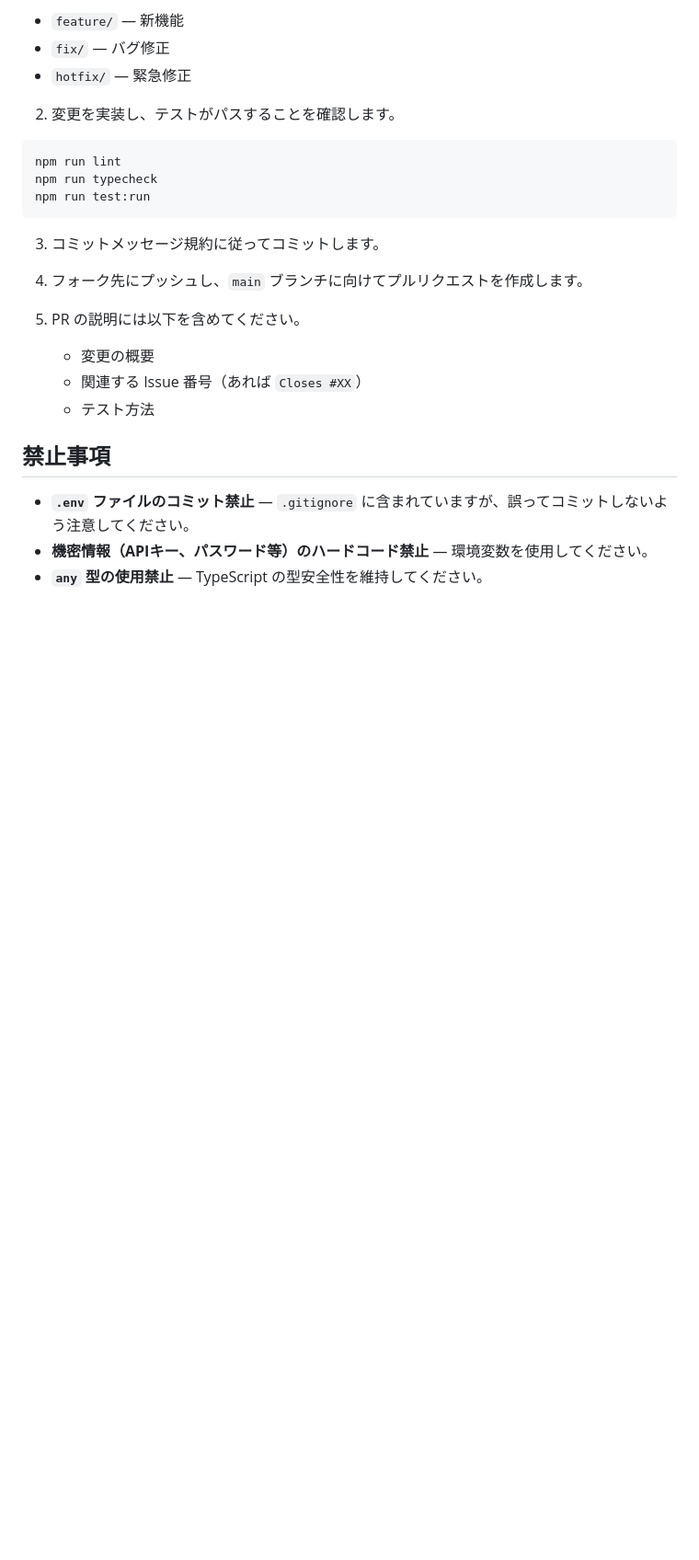
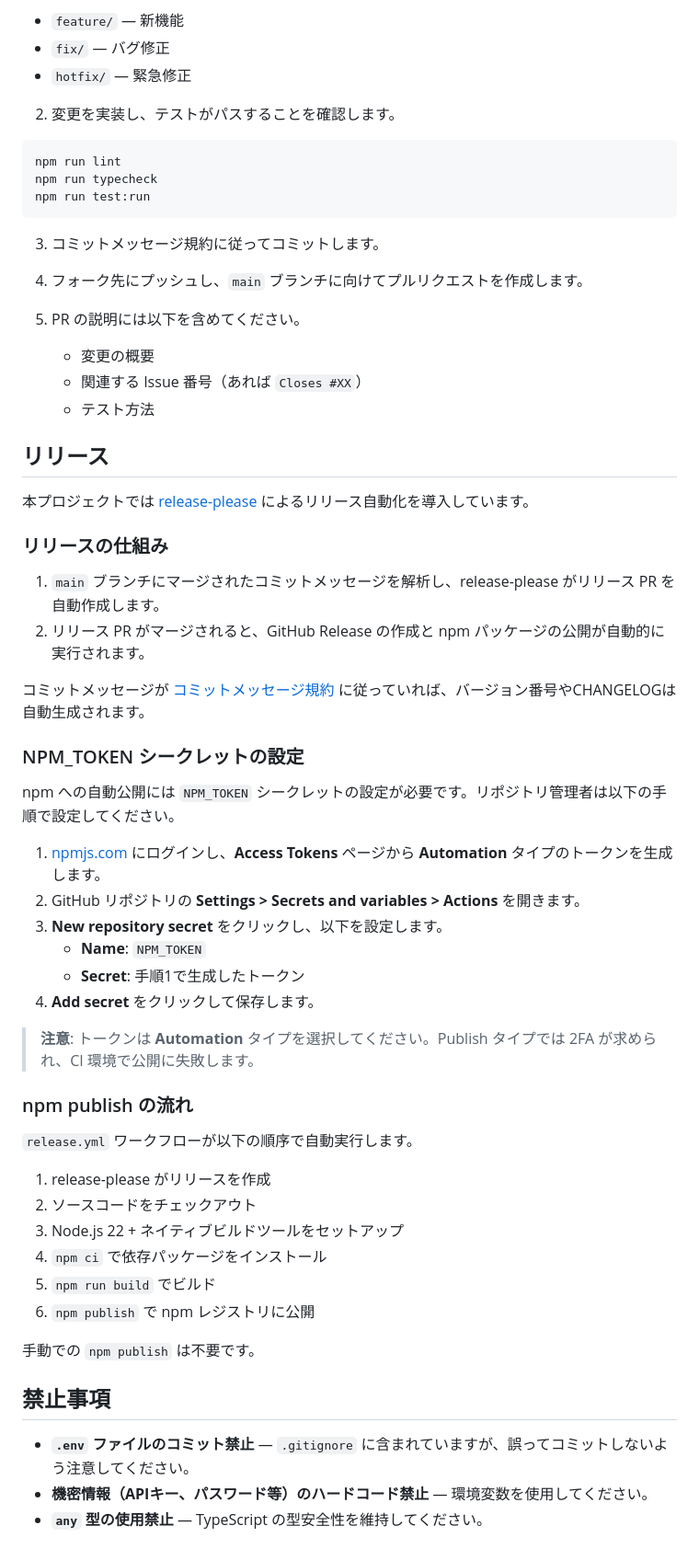
Before and after one commit to Y-Kanekoo/pocket-dev-relay, a Markdown page: CONTRIBUTING.md, the part around one of its changes. Shown at 92% size. GitHub-like rendering; blank space fills up the shorter version.

Commit message:
[docs] CONTRIBUTING.mdにリリース手順とNPM_TOKENシークレット設定を追記する
release-pleaseによる自動リリースの仕組み、NPM_TOKENの設定手順、
npm publishの自動化フローを説明するリリースセクションを追加

Closes #109

Co-Authored-By: Claude Opus 4.6 <noreply@anthropic.com>

```diff
--- a/CONTRIBUTING.md
+++ b/CONTRIBUTING.md
@@ -176,6 +177,43 @@ npm run test:run
    - 関連する Issue 番号（あれば `Closes #XX`）
    - テスト方法
 
+## リリース
+
+本プロジェクトでは [release-please](https://github.com/google-github-actions/release-please-action) によるリリース自動化を導入しています。
+
+### リリースの仕組み
+
+1. `main` ブランチにマージされたコミットメッセージを解析し、release-please がリリース PR を自動作成します。
+2. リリース PR がマージされると、GitHub Release の作成と npm パッケージの公開が自動的に実行されます。
+
+コミットメッセージが [コミットメッセージ規約](#コミットメッセージ規約) に従っていれば、バージョン番号やCHANGELOGは自動生成されます。
+
+### NPM_TOKEN シークレットの設定
+
+npm への自動公開には `NPM_TOKEN` シークレットの設定が必要です。リポジトリ管理者は以下の手順で設定してください。
+
+1. [npmjs.com](https://www.npmjs.com/) にログインし、**Access Tokens** ページから **Automation** タイプのトークンを生成します。
+2. GitHub リポジトリの **Settings > Secrets and variables > Actions** を開きます。
+3. **New repository secret** をクリックし、以下を設定します。
+   - **Name**: `NPM_TOKEN`
+   - **Secret**: 手順1で生成したトークン
+4. **Add secret** をクリックして保存します。
+
+> **注意**: トークンは **Automation** タイプを選択してください。Publish タイプでは 2FA が求められ、CI 環境で公開に失敗します。
+
+### npm publish の流れ
+
+`release.yml` ワークフローが以下の順序で自動実行します。
+
+1. release-please がリリースを作成
+2. ソースコードをチェックアウト
+3. Node.js 22 + ネイティブビルドツールをセットアップ
+4. `npm ci` で依存パッケージをインストール
+5. `npm run build` でビルド
+6. `npm publish` で npm レジストリに公開
+
+手動での `npm publish` は不要です。
+
 ## 禁止事項
 
 - **`.env` ファイルのコミット禁止** — `.gitignore` に含まれていますが、誤ってコミットしないよう注意してください。
```
Also changed, not shown: other parts of CONTRIBUTING.md (+1 -0 lines).
